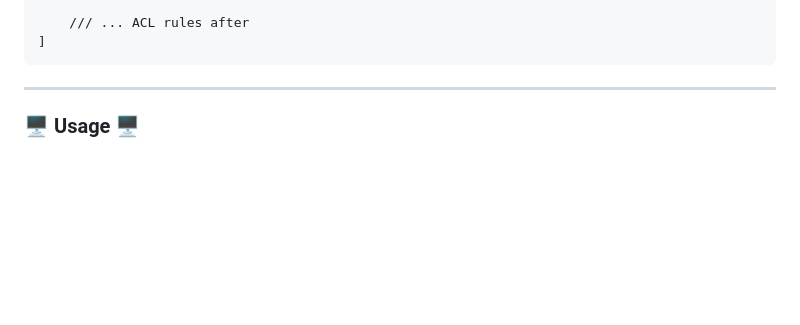
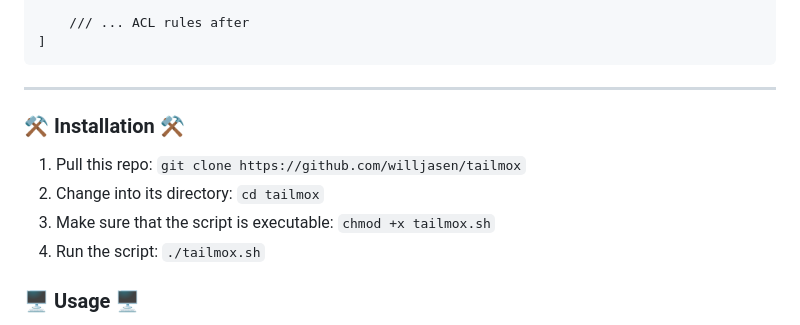
Before and after one commit to willjasen/tailmox, a Markdown page: README.md, the part around the change. GitHub-like rendering; blank space fills up the shorter version.

Commit message:
add installation instructions

````diff
--- a/README.md
+++ b/README.md
@@ -69,6 +69,13 @@ Proxmox clustering requires TCP 22, TCP 8006, and UDP 5405 through 5412. Using t
 ```
 
 ---
+
+### ⚒️ Installation ⚒️
+
+1. Pull this repo: `git clone https://github.com/willjasen/tailmox`
+2. Change into its directory: `cd tailmox`
+3. Make sure that the script is executable: `chmod +x tailmox.sh`
+4. Run the script: `./tailmox.sh`
 
 ### 🖥️ Usage 🖥️
 
````
